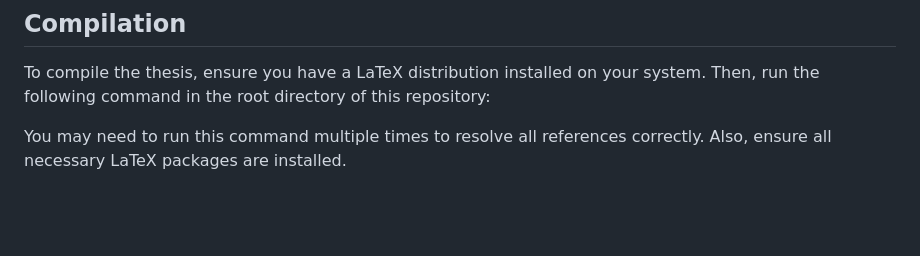
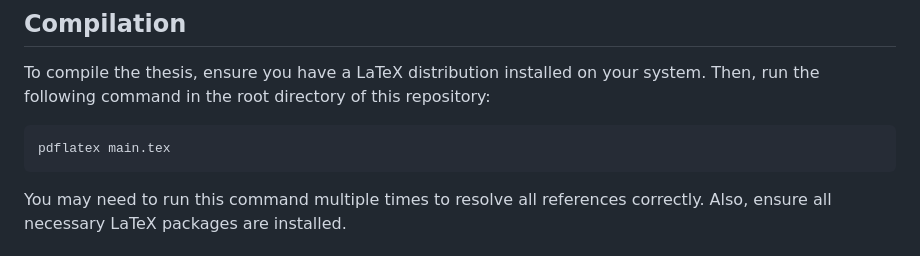
Before and after one commit to jav-ed/Bachelor_Toplogy, a Markdown page: README.md, the part around the change printed below. Rendered like a GitHub page; blank space fills up the shorter version.

````diff
--- a/README.md
+++ b/README.md
@@ -49,6 +49,11 @@ Both types of files are included in the `path_Image/` directory for completeness
 
 To compile the thesis, ensure you have a LaTeX distribution installed on your system. Then, run the following command in the root directory of this repository:
 
+```
+pdflatex main.tex
+```
+
+
 You may need to run this command multiple times to resolve all references correctly. Also, ensure all necessary LaTeX packages are installed.
 
 ## License
````
Also changed, not shown: other parts of README.md (+1 -0 lines).
